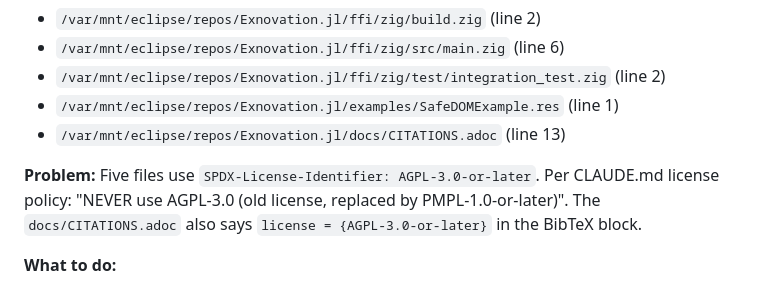
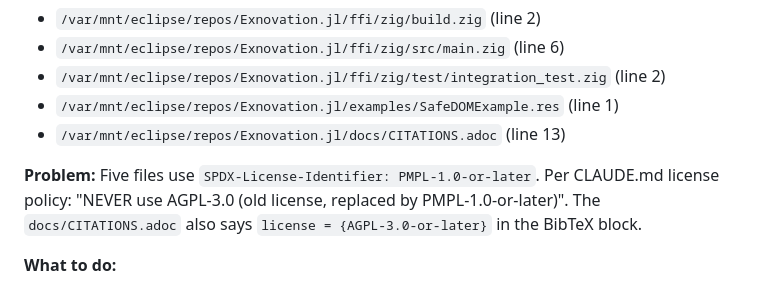
Before and after one commit to hyperpolymath/Exnovation.jl, a Markdown page: SONNET-TASKS.md, the part around the change. Drawn GitHub-style.

Commit message:
Fix SPDX headers: AGPL-3.0-or-later → PMPL-1.0-or-later
Replace legacy AGPL-3.0-or-later SPDX identifiers with the correct
PMPL-1.0-or-later (Palimpsest License) across justfiles, Mustfiles,
shell scripts, config files, dotfiles, and source code.

Co-Authored-By: Claude Opus 4.6 (1M context) <noreply@anthropic.com>

```diff
--- a/SONNET-TASKS.md
+++ b/SONNET-TASKS.md
@@ -192,7 +192,7 @@ println("PASS: index.md updated with real content")
 - `/var/mnt/eclipse/repos/Exnovation.jl/examples/SafeDOMExample.res` (line 1)
 - `/var/mnt/eclipse/repos/Exnovation.jl/docs/CITATIONS.adoc` (line 13)
 
-**Problem:** Five files use `SPDX-License-Identifier: AGPL-3.0-or-later`. Per
+**Problem:** Five files use `SPDX-License-Identifier: PMPL-1.0-or-later`. Per
 CLAUDE.md license policy: "NEVER use AGPL-3.0 (old license, replaced by PMPL-1.0-or-later)".
 The `docs/CITATIONS.adoc` also says `license = {AGPL-3.0-or-later}` in the BibTeX block.
 
```
